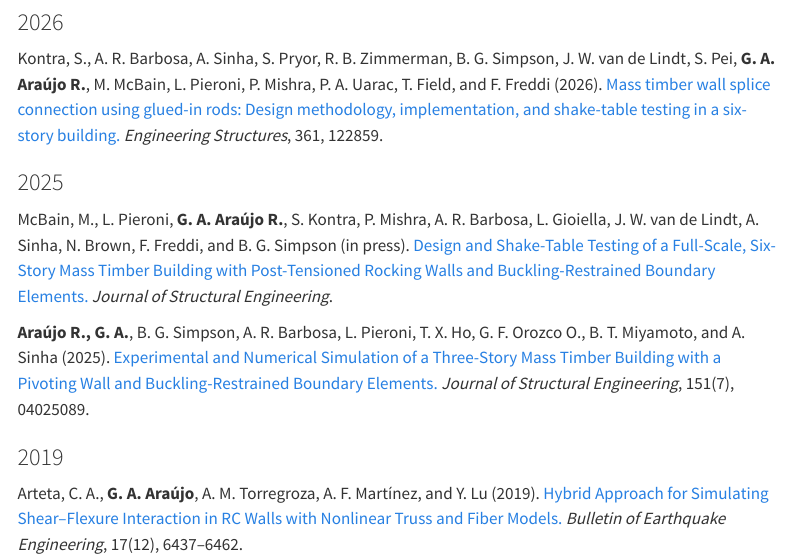
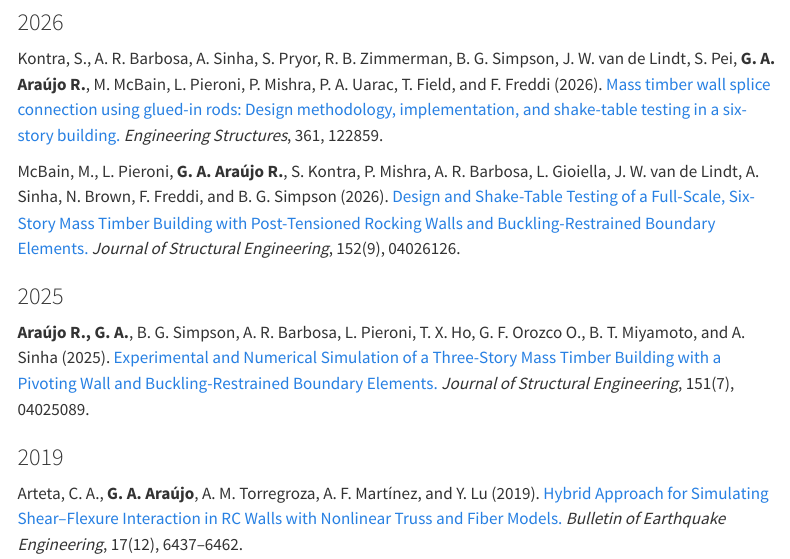
Before and after one commit to gaaraujo/gaaraujo.github.io, a Quarto document (publications.qmd): the page in a window 1100 px wide, from 200 px down. Rendered offline with R 4.5, knitr and Pandoc in place of Quarto, with nearby package versions; menus at the side of the page are left out.

Commit message:
Update 2026 publications on website (#2)
Move McBain et al. from in press to published (J. Struct. Eng. 152(9), 04026126)
and add it to Home selected publications alongside Kontra et al. (2026).

Co-authored-by: Cursor Agent <cursoragent@cursor.com>
Co-authored-by: Gustavo A. Araújo R. <gaaraujo@users.noreply.github.com>

```diff
--- a/publications.qmd
+++ b/publications.qmd
@@ -10,9 +10,9 @@ A selection of peer-reviewed journal articles and conference papers. For citatio
 
 Kontra, S., A. R. Barbosa, A. Sinha, S. Pryor, R. B. Zimmerman, B. G. Simpson, J. W. van de Lindt, S. Pei, **G. A. Araújo R.**, M. McBain, L. Pieroni, P. Mishra, P. A. Uarac, T. Field, and F. Freddi (2026). [Mass timber wall splice connection using glued-in rods: Design methodology, implementation, and shake-table testing in a six-story building.](https://doi.org/10.1016/j.engstruct.2026.122859) *Engineering Structures*, 361, 122859.
 
+McBain, M., L. Pieroni, **G. A. Araújo R.**, S. Kontra, P. Mishra, A. R. Barbosa, L. Gioiella, J. W. van de Lindt, A. Sinha, N. Brown, F. Freddi, and B. G. Simpson (2026). [Design and Shake-Table Testing of a Full-Scale, Six-Story Mass Timber Building with Post-Tensioned Rocking Walls and Buckling-Restrained Boundary Elements.](https://doi.org/10.1061/JSENDH.STENG-15854) *Journal of Structural Engineering*, 152(9), 04026126.
+
 ### 2025
-
-McBain, M., L. Pieroni, **G. A. Araújo R.**, S. Kontra, P. Mishra, A. R. Barbosa, L. Gioiella, J. W. van de Lindt, A. Sinha, N. Brown, F. Freddi, and B. G. Simpson (in press). [Design and Shake-Table Testing of a Full-Scale, Six-Story Mass Timber Building with Post-Tensioned Rocking Walls and Buckling-Restrained Boundary Elements.](https://doi.org/10.1061/JSENDH.STENG-15854) *Journal of Structural Engineering*.
 
 **Araújo R., G. A.**, B. G. Simpson, A. R. Barbosa, L. Pieroni, T. X. Ho, G. F. Orozco O., B. T. Miyamoto, and A. Sinha (2025). [Experimental and Numerical Simulation of a Three-Story Mass Timber Building with a Pivoting Wall and Buckling-Restrained Boundary Elements.](https://doi.org/10.1061/JSENDH.STENG-13781) *Journal of Structural Engineering*, 151(7), 04025089.
 
```
Also changed, not shown: index.qmd (+2 -0 lines), docs/search.json, 2 other files.
